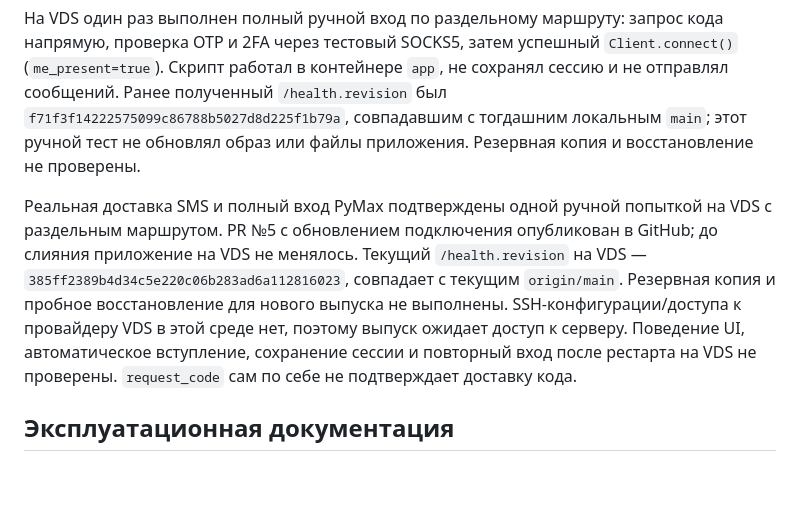
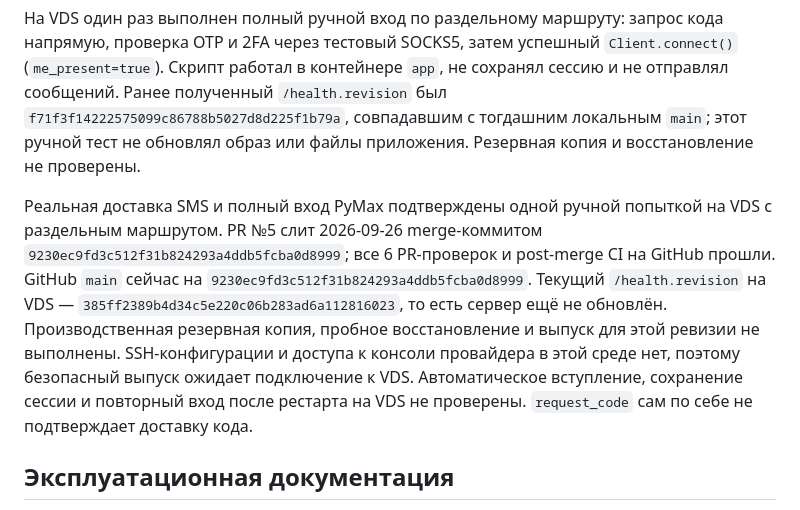
Before and after one commit to Edifier01/maxbot-v2, a Markdown page: docs/project-state.md, the part around the change. GitHub-like rendering; blank space fills up the shorter version.

```diff
--- a/docs/project-state.md
+++ b/docs/project-state.md
@@ -36,7 +36,7 @@
 
 На VDS один раз выполнен полный ручной вход по раздельному маршруту: запрос кода напрямую, проверка OTP и 2FA через тестовый SOCKS5, затем успешный `Client.connect()` (`me_present=true`). Скрипт работал в контейнере `app`, не сохранял сессию и не отправлял сообщений. Ранее полученный `/health.revision` был `f71f3f14222575099c86788b5027d8d225f1b79a`, совпадавшим с тогдашним локальным `main`; этот ручной тест не обновлял образ или файлы приложения. Резервная копия и восстановление не проверены.
 
-Реальная доставка SMS и полный вход PyMax подтверждены одной ручной попыткой на VDS с раздельным маршрутом. PR №5 с обновлением подключения опубликован в GitHub; до слияния приложение на VDS не менялось. Текущий `/health.revision` на VDS — `385ff2389b4d34c5e220c06b283ad6a112816023`, совпадает с текущим `origin/main`. Резервная копия и пробное восстановление для нового выпуска не выполнены. SSH-конфигурации/доступа к провайдеру VDS в этой среде нет, поэтому выпуск ожидает доступ к серверу. Поведение UI, автоматическое вступление, сохранение сессии и повторный вход после рестарта на VDS не проверены. `request_code` сам по себе не подтверждает доставку кода.
+Реальная доставка SMS и полный вход PyMax подтверждены одной ручной попыткой на VDS с раздельным маршрутом. PR №5 слит 2026-09-26 merge-коммитом `9230ec9fd3c512f31b824293a4ddb5fcba0d8999`; все 6 PR-проверок и post-merge CI на GitHub прошли. GitHub `main` сейчас на `9230ec9fd3c512f31b824293a4ddb5fcba0d8999`. Текущий `/health.revision` на VDS — `385ff2389b4d34c5e220c06b283ad6a112816023`, то есть сервер ещё не обновлён. Производственная резервная копия, пробное восстановление и выпуск для этой ревизии не выполнены. SSH-конфигурации и доступа к консоли провайдера в этой среде нет, поэтому безопасный выпуск ожидает подключение к VDS. Автоматическое вступление, сохранение сессии и повторный вход после рестарта на VDS не проверены. `request_code` сам по себе не подтверждает доставку кода.
 
 ## Эксплуатационная документация
 
```
Also changed, not shown: docs/change-log.md (+1 -0 lines).
